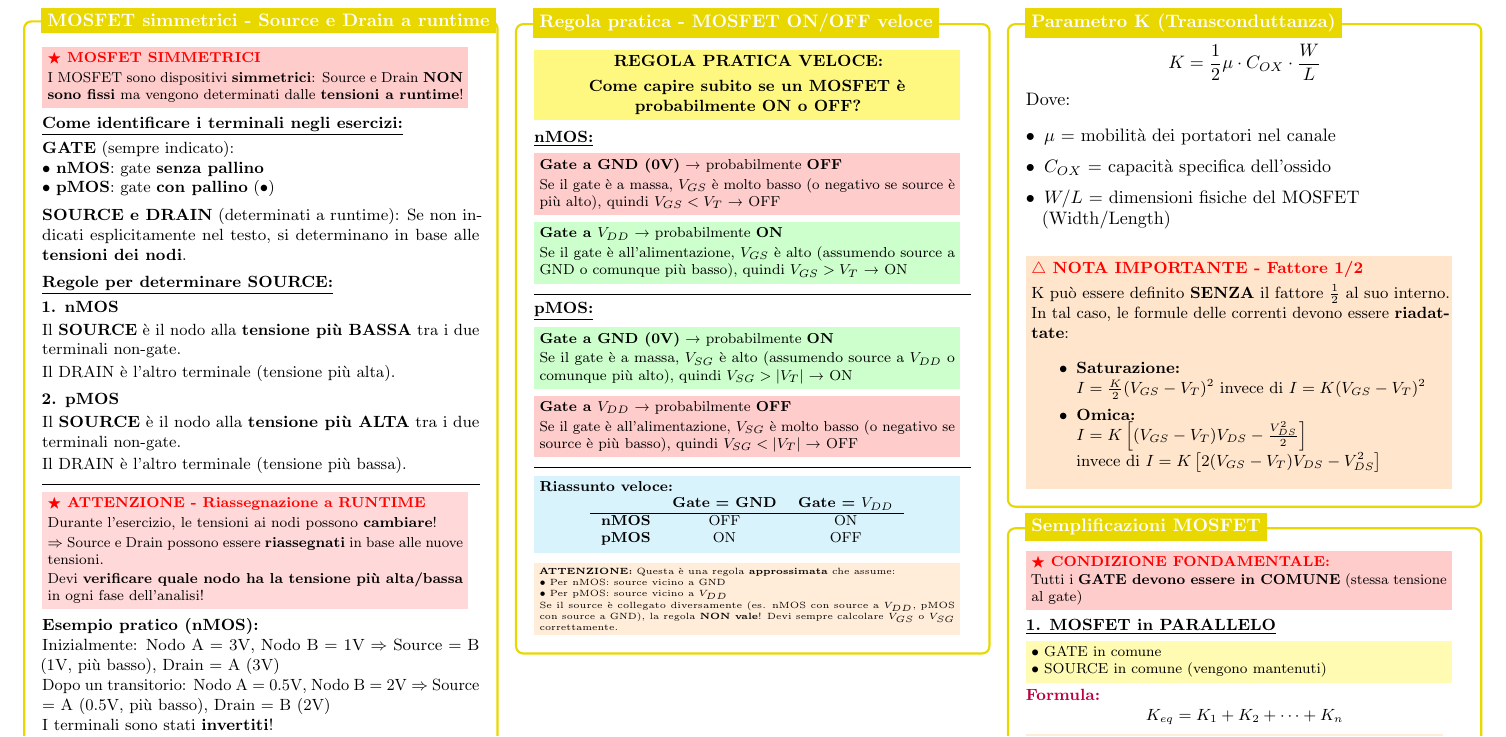
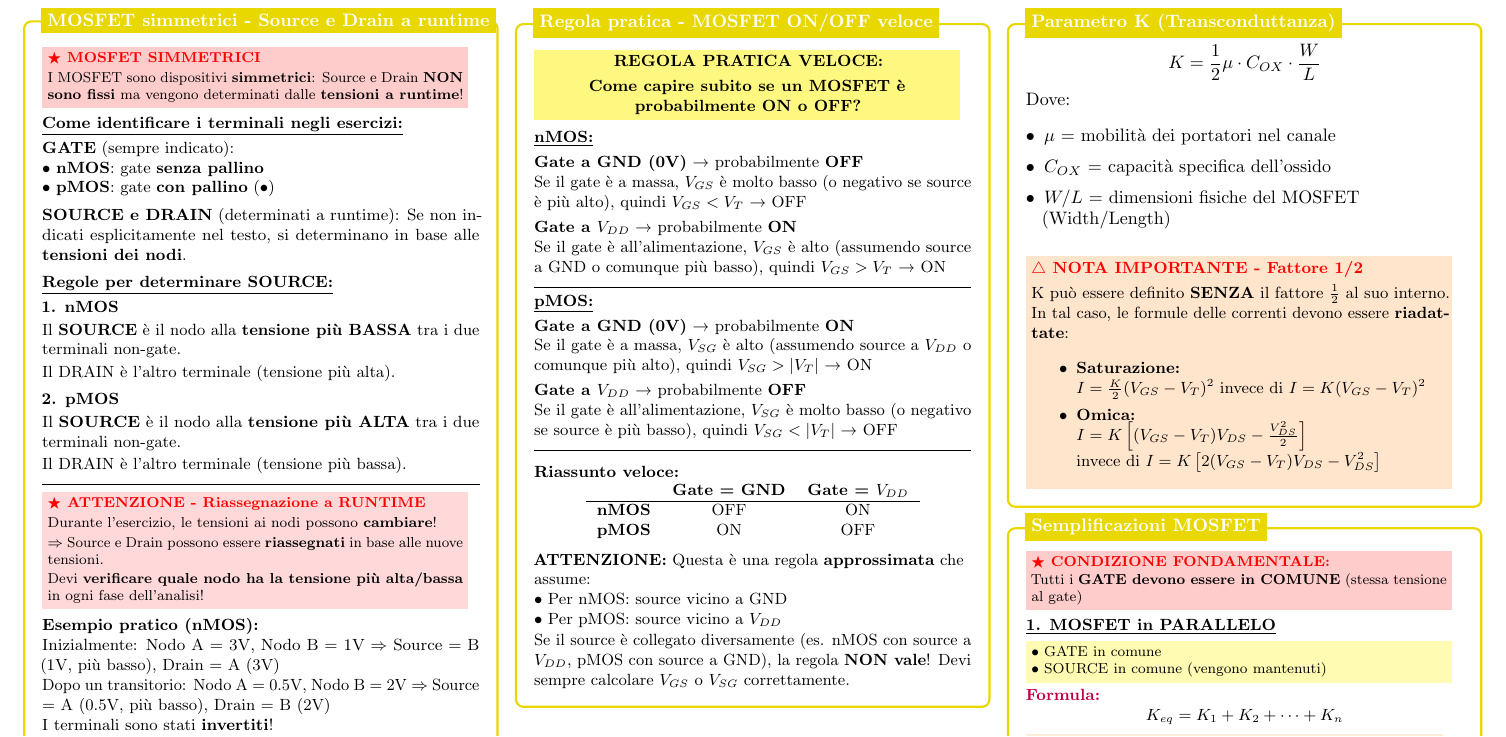
Before and after one commit to mattiacolombomc/CSFdE, a LaTeX document (CSFdE.tex): part of page 6 of 13, cut so that both start at the same text. Compiled offline with pdfLaTeX.

Commit message:
Reduce colors in Regola pratica ON/OFF box (7→1 colorbox)
- KEEP: yellow!50 (quick rule mnemonic)
- REMOVE: red!20 ×2 (OFF states), green!20 ×2 (ON states)
- REMOVE: cyan!15 (summary table), orange!15 (attention note)
- Replace with: \textbf{} for emphasis, plain text formatting

Result: 1 colorbox (mnemonic rule), 1 color (yellow)
No information lost - only graphical simplification

```diff
--- a/CSFdE.tex
+++ b/CSFdE.tex
@@ -1223,20 +1223,14 @@
                 \textbf{\underline{nMOS:}}
 
                 \vspace{0.1cm}
-                \colorbox{red!20}{\parbox{0.95\linewidth}{\footnotesize
                 \textbf{Gate a GND (0V)} → probabilmente \textbf{OFF}
 
-                    \vspace{0.05cm}
                 Se il gate è a massa, $V_{GS}$ è molto basso (o negativo se source è più alto), quindi $V_{GS} < V_T$ → OFF
-                }}
-
-                \vspace{0.1cm}
-                \colorbox{green!20}{\parbox{0.95\linewidth}{\footnotesize
+
+                \vspace{0.1cm}
                 \textbf{Gate a $V_{DD}$} → probabilmente \textbf{ON}
 
-                    \vspace{0.05cm}
                 Se il gate è all'alimentazione, $V_{GS}$ è alto (assumendo source a GND o comunque più basso), quindi $V_{GS} > V_T$ → ON
-                }}
 
                 \vspace{0.2cm}
                 \hrule
@@ -1245,26 +1239,20 @@
                 \textbf{\underline{pMOS:}}
 
                 \vspace{0.1cm}
-                \colorbox{green!20}{\parbox{0.95\linewidth}{\footnotesize
                 \textbf{Gate a GND (0V)} → probabilmente \textbf{ON}
 
-                    \vspace{0.05cm}
                 Se il gate è a massa, $V_{SG}$ è alto (assumendo source a $V_{DD}$ o comunque più alto), quindi $V_{SG} > |V_T|$ → ON
-                }}
-
-                \vspace{0.1cm}
-                \colorbox{red!20}{\parbox{0.95\linewidth}{\footnotesize
+
+                \vspace{0.1cm}
                 \textbf{Gate a $V_{DD}$} → probabilmente \textbf{OFF}
 
-                    \vspace{0.05cm}
                 Se il gate è all'alimentazione, $V_{SG}$ è molto basso (o negativo se source è più basso), quindi $V_{SG} < |V_T|$ → OFF
-                }}
 
                 \vspace{0.2cm}
                 \hrule
                 \vspace{0.15cm}
 
-                \colorbox{cyan!15}{\parbox{0.95\linewidth}{\footnotesize
+                \vspace{0.15cm}
                 \textbf{Riassunto veloce:}
 
                 \vspace{0.05cm}
```
Also changed, not shown: CSFdE.tex (8 more changed lines). Lines whose indentation alone changed are shown as unchanged.
